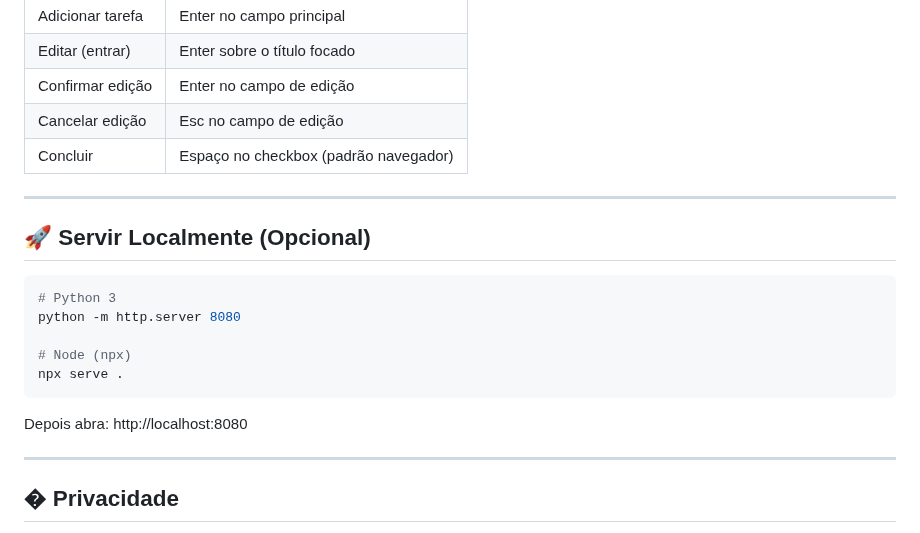
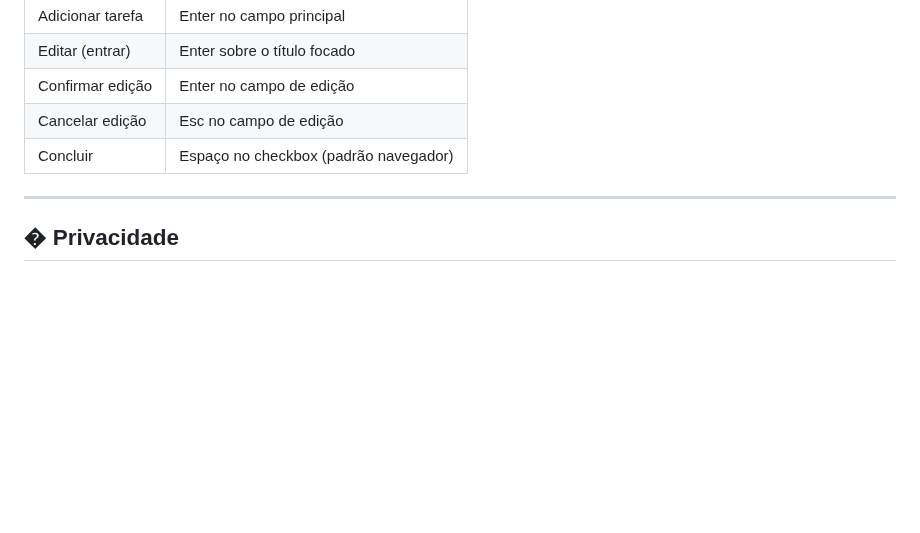
Before and after one commit to Alvarengazy/Lista-de-Tarefas, a Markdown page: README.md, the part around the change. Drawn GitHub-style; blank space fills up the shorter version.

````diff
--- a/README.md
+++ b/README.md
@@ -158,17 +158,6 @@ To-doList/
 | Cancelar edição | Esc no campo de edição |
 | Concluir | Espaço no checkbox (padrão navegador) |
 
----
-
-## 🚀 Servir Localmente (Opcional)
-```bash
-# Python 3
-python -m http.server 8080
-
-# Node (npx)
-npx serve .
-```
-Depois abra: http://localhost:8080
 
 ---
 
````
